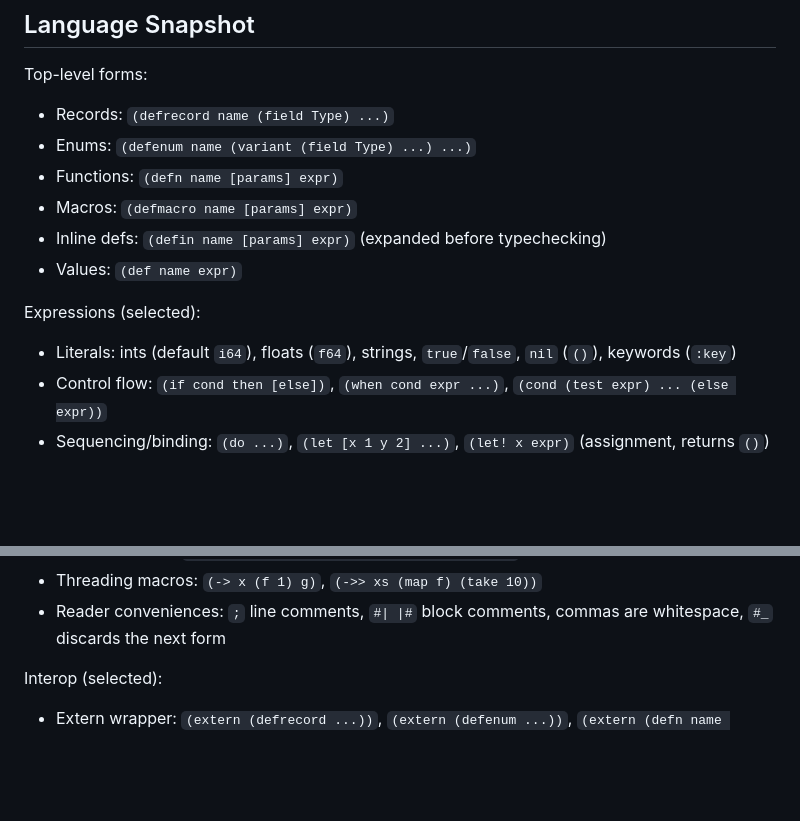
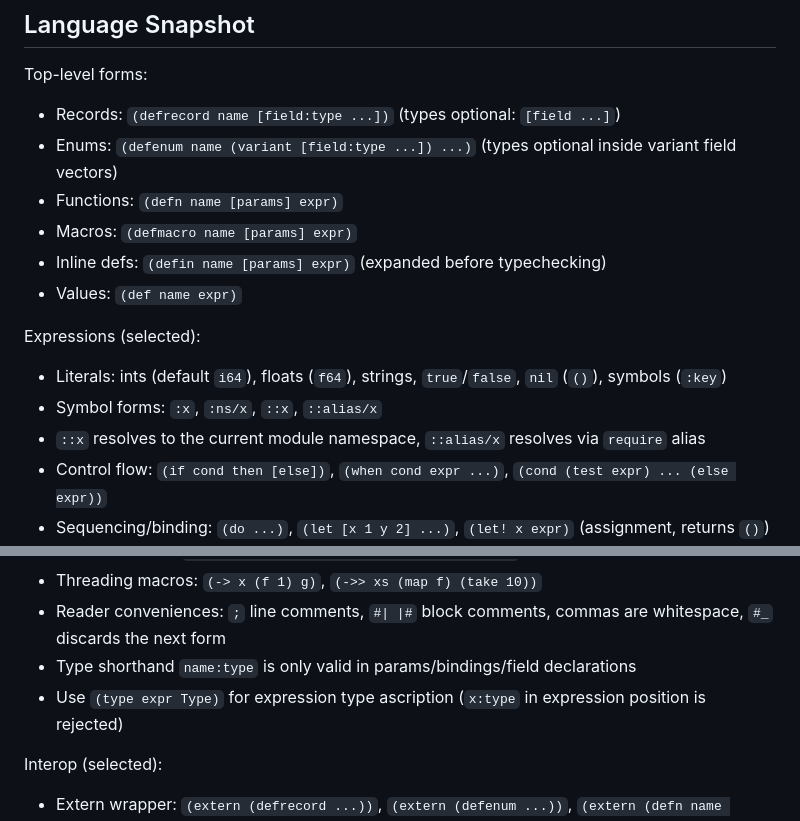
Before and after one commit to jagtesh/darcy-lang, a Markdown page: README.md, 2 parts joined by grey strips. Rendered like a GitHub page; blank space fills up the shorter version.

Commit message:
docs: update syntax snapshot and symbol namespace rules

```diff
--- a/README.md
+++ b/README.md
@@ -93,15 +93,17 @@ Current pre-commit hook runs:
 ## Language Snapshot
 
 Top-level forms:
-- Records: `(defrecord name (field Type) ...)`
-- Enums: `(defenum name (variant (field Type) ...) ...)`
+- Records: `(defrecord name [field:type ...])` (types optional: `[field ...]`)
+- Enums: `(defenum name (variant [field:type ...]) ...)` (types optional inside variant field vectors)
 - Functions: `(defn name [params] expr)`
 - Macros: `(defmacro name [params] expr)`
 - Inline defs: `(defin name [params] expr)` (expanded before typechecking)
 - Values: `(def name expr)`
 
 Expressions (selected):
-- Literals: ints (default `i64`), floats (`f64`), strings, `true`/`false`, `nil` (`()`), keywords (`:key`)
+- Literals: ints (default `i64`), floats (`f64`), strings, `true`/`false`, `nil` (`()`), symbols (`:key`)
+- Symbol forms: `:x`, `:ns/x`, `::x`, `::alias/x`
+- `::x` resolves to the current module namespace, `::alias/x` resolves via `require` alias
 - Control flow: `(if cond then [else])`, `(when cond expr ...)`, `(cond (test expr) ... (else expr))`
 - Sequencing/binding: `(do ...)`, `(let [x 1 y 2] ...)`, `(let! x expr)` (assignment, returns `()`)
 - Functions: `(fn [x] ...)`, calls: `(f a b)` (plus `(call f a b)` for dynamic calls)
@@ -112,6 +114,8 @@ Expressions (selected):
 - Case on enums: `(case x (variant (field v) expr) (_ expr))`
 - Threading macros: `(-> x (f 1) g)`, `(->> xs (map f) (take 10))`
 - Reader conveniences: `;` line comments, `#| |#` block comments, commas are whitespace, `#_` discards the next form
+- Type shorthand `name:type` is only valid in params/bindings/field declarations
+- Use `(type expr Type)` for expression type ascription (`x:type` in expression position is rejected)
 
 Interop (selected):
 - Extern wrapper: `(extern (defrecord ...))`, `(extern (defenum ...))`, `(extern (defn name [params] RetType))`
```
